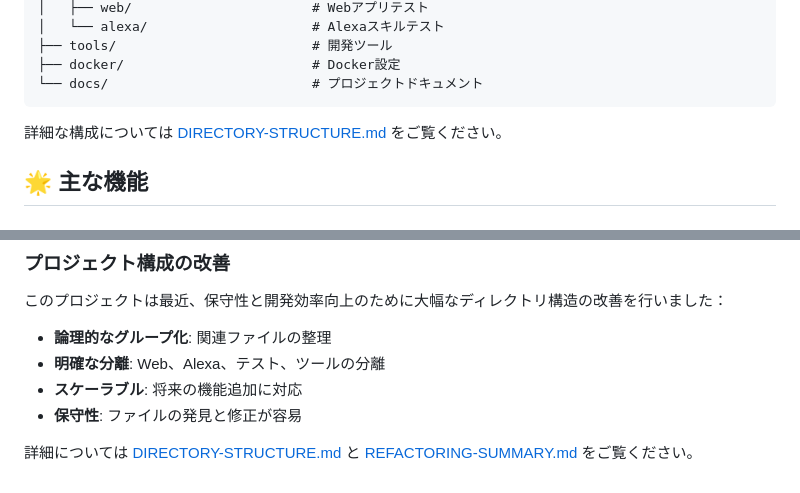
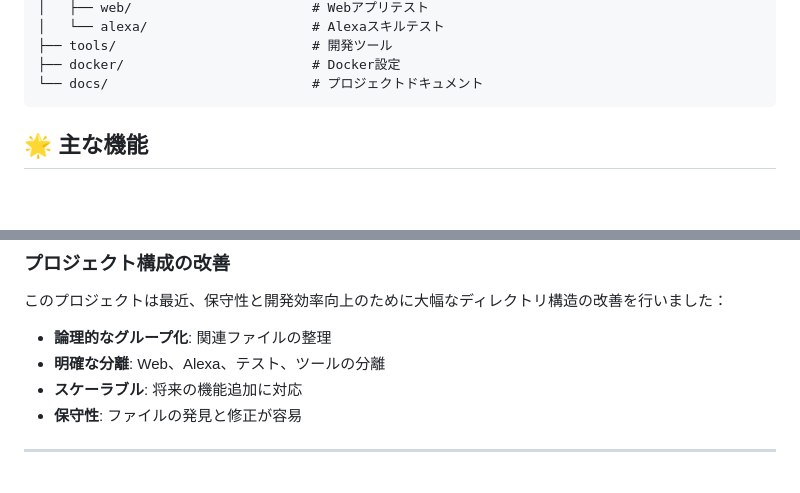
Before and after one commit to atsushi-ambo/kuki-trash-app, a Markdown page: README.md, 2 parts joined by grey strips. GitHub-like rendering; blank space fills up the shorter version.

Commit message:
Fix references to deleted documentation files in README
- Removed references to deleted DIRECTORY-STRUCTURE.md and REFACTORING-SUMMARY.md
- Cleaned up README to focus on user-facing information only
- Removed development artifact references

````diff
--- a/README.md
+++ b/README.md
@@ -37,8 +37,6 @@ kuki-trash-app/
 ├── docker/                        # Docker設定
 └── docs/                          # プロジェクトドキュメント
 ```
-
-詳細な構成については [DIRECTORY-STRUCTURE.md](DIRECTORY-STRUCTURE.md) をご覧ください。
 
 ## 🌟 主な機能
 
@@ -486,4 +484,4 @@ MIT License
 - **スケーラブル**: 将来の機能追加に対応
 - **保守性**: ファイルの発見と修正が容易
 
-詳細については [DIRECTORY-STRUCTURE.md](DIRECTORY-STRUCTURE.md) と [REFACTORING-SUMMARY.md](REFACTORING-SUMMARY.md) をご覧ください。
+---
````
